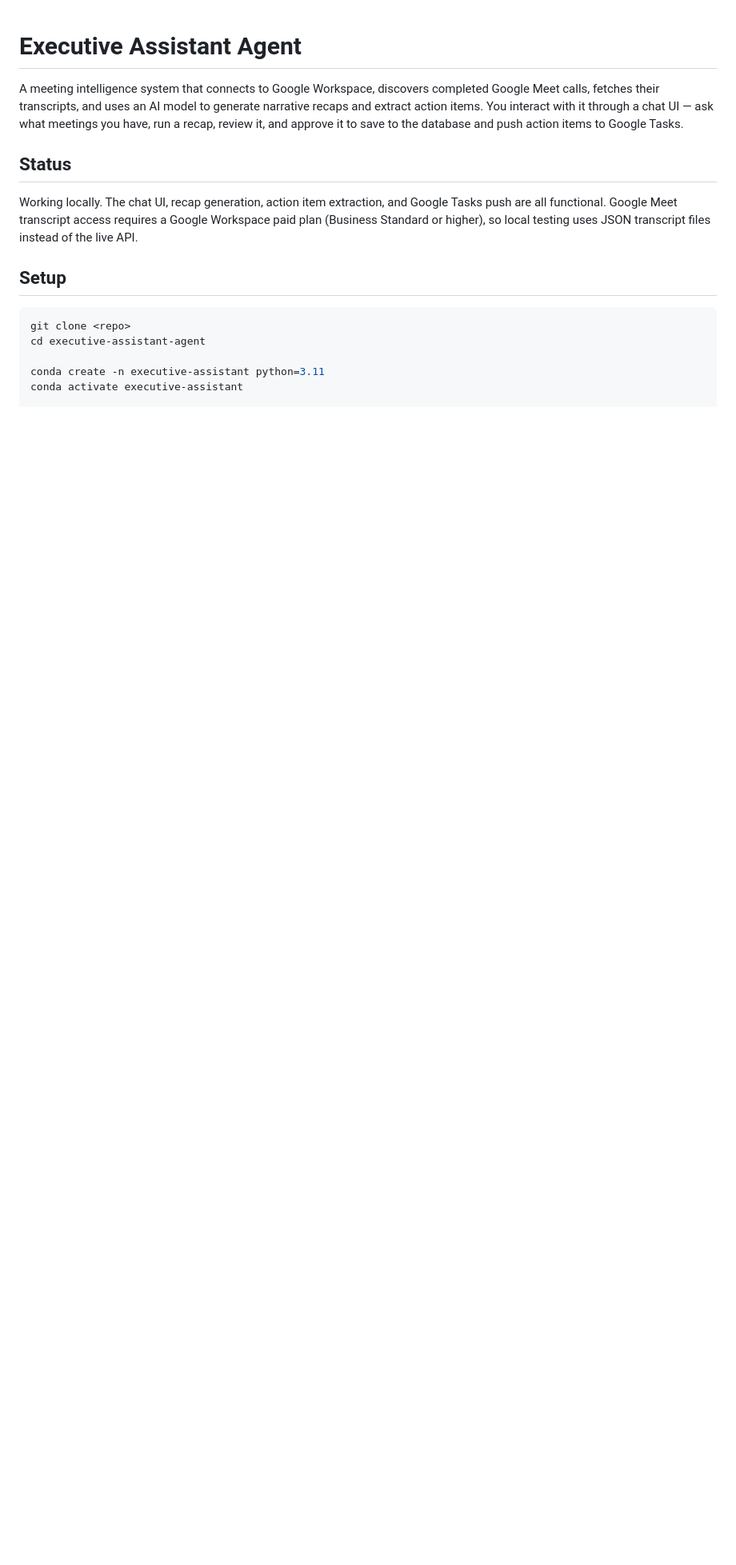
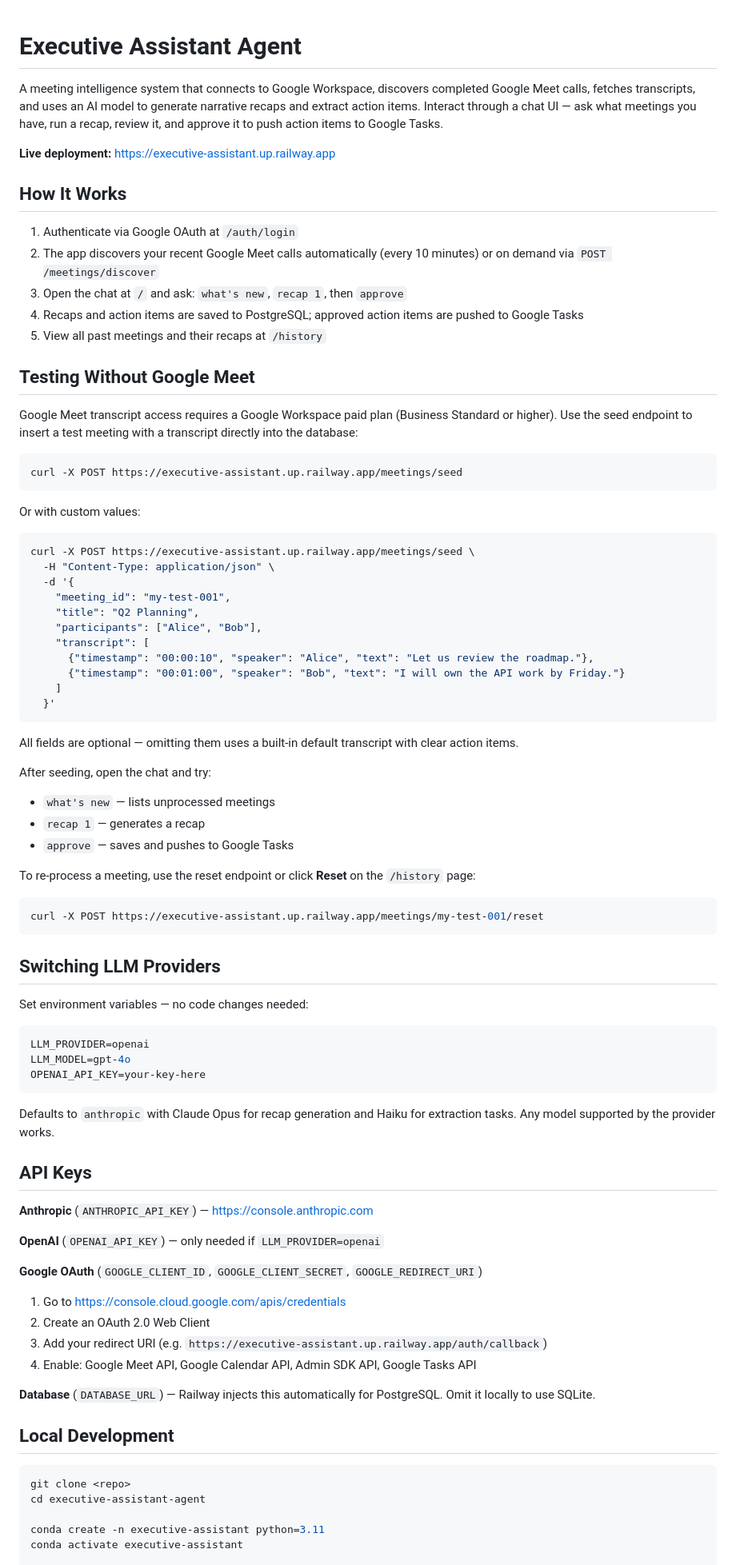
Before and after one commit to andrewnee29/executive-assistant-agent, a Markdown page: README.md, the part around one of its changes. Shown at 80% size. Drawn GitHub-style; blank space fills up the shorter version.

````diff
--- a/README.md
+++ b/README.md
@@ -1,12 +1,81 @@
 # Executive Assistant Agent
 
-A meeting intelligence system that connects to Google Workspace, discovers completed Google Meet calls, fetches their transcripts, and uses an AI model to generate narrative recaps and extract action items. You interact with it through a chat UI — ask what meetings you have, run a recap, review it, and approve it to save to the database and push action items to Google Tasks.
+A meeting intelligence system that connects to Google Workspace, discovers completed Google Meet calls, fetches transcripts, and uses an AI model to generate narrative recaps and extract action items. Interact through a chat UI — ask what meetings you have, run a recap, review it, and approve it to push action items to Google Tasks.
 
-## Status
+**Live deployment:** https://executive-assistant.up.railway.app
 
-Working locally. The chat UI, recap generation, action item extraction, and Google Tasks push are all functional. Google Meet transcript access requires a Google Workspace paid plan (Business Standard or higher), so local testing uses JSON transcript files instead of the live API.
+## How It Works
 
-## Setup
+1. Authenticate via Google OAuth at `/auth/login`
+2. The app discovers your recent Google Meet calls automatically (every 10 minutes) or on demand via `POST /meetings/discover`
+3. Open the chat at `/` and ask: `what's new`, `recap 1`, then `approve`
+4. Recaps and action items are saved to PostgreSQL; approved action items are pushed to Google Tasks
+5. View all past meetings and their recaps at `/history`
+
+## Testing Without Google Meet
+
+Google Meet transcript access requires a Google Workspace paid plan (Business Standard or higher). Use the seed endpoint to insert a test meeting with a transcript directly into the database:
+
+```bash
+curl -X POST https://executive-assistant.up.railway.app/meetings/seed
+```
+
+Or with custom values:
+
+```bash
+curl -X POST https://executive-assistant.up.railway.app/meetings/seed \
+  -H "Content-Type: application/json" \
+  -d '{
+    "meeting_id": "my-test-001",
+    "title": "Q2 Planning",
+    "participants": ["Alice", "Bob"],
+    "transcript": [
+      {"timestamp": "00:00:10", "speaker": "Alice", "text": "Let us review the roadmap."},
+      {"timestamp": "00:01:00", "speaker": "Bob", "text": "I will own the API work by Friday."}
+    ]
+  }'
+```
+
+All fields are optional — omitting them uses a built-in default transcript with clear action items.
+
+After seeding, open the chat and try:
+- `what's new` — lists unprocessed meetings
+- `recap 1` — generates a recap
+- `approve` — saves and pushes to Google Tasks
+
+To re-process a meeting, use the reset endpoint or click **Reset** on the `/history` page:
+
+```bash
+curl -X POST https://executive-assistant.up.railway.app/meetings/my-test-001/reset
+```
+
+## Switching LLM Providers
+
+Set environment variables — no code changes needed:
+
+```env
+LLM_PROVIDER=openai
+LLM_MODEL=gpt-4o
+OPENAI_API_KEY=your-key-here
+```
+
+Defaults to `anthropic` with Claude Opus for recap generation and Haiku for extraction tasks. Any model supported by the provider works.
+
+## API Keys
+
+**Anthropic** (`ANTHROPIC_API_KEY`) — https://console.anthropic.com
+
+**OpenAI** (`OPENAI_API_KEY`) — only needed if `LLM_PROVIDER=openai`
+
+**Google OAuth** (`GOOGLE_CLIENT_ID`, `GOOGLE_CLIENT_SECRET`, `GOOGLE_REDIRECT_URI`)
+1. Go to https://console.cloud.google.com/apis/credentials
+2. Create an OAuth 2.0 Web Client
+3. Add your redirect URI (e.g. `https://executive-assistant.up.railway.app/auth/callback`)
+4. Enable: Google Meet API, Google Calendar API, Admin SDK API, Google Tasks API
+
+**Database** (`DATABASE_URL`) — Railway injects this automatically for PostgreSQL. Omit it locally to use SQLite.
+
+## Local Development
 
 ```bash
 git clone <repo>
````
Also changed, not shown: other parts of README.md (+43 -69 lines).
